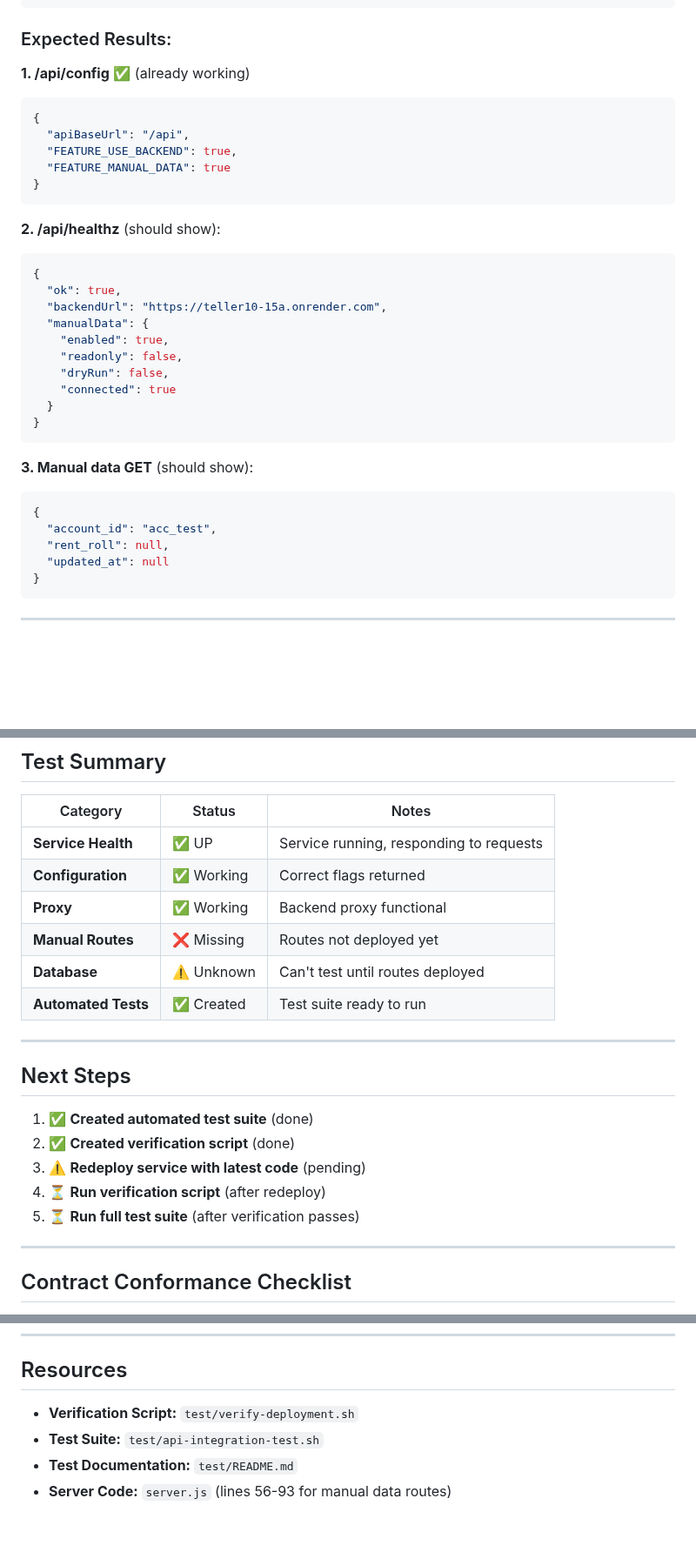
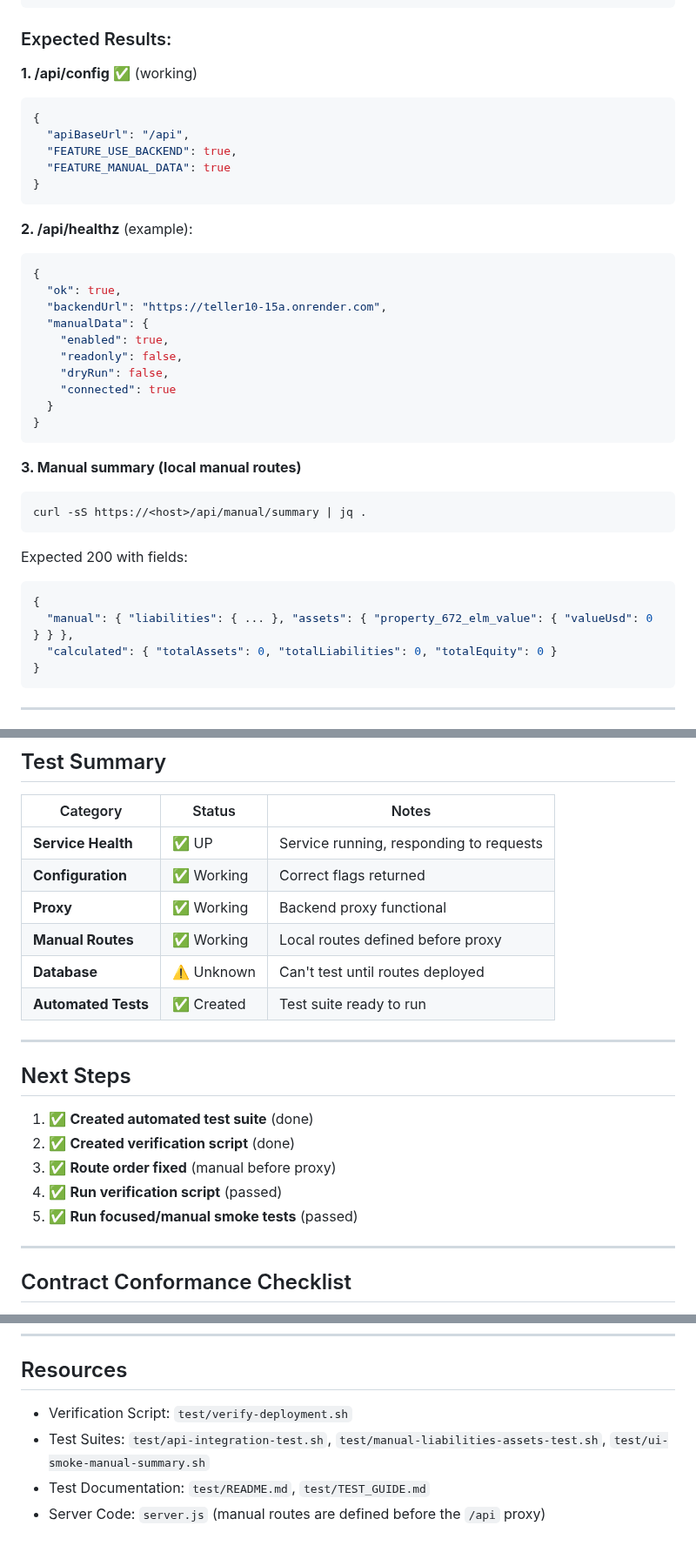
Before and after one commit to dvanosdol88/teller-phase5-codex, a Markdown page: DEPLOYMENT_STATUS.md, 3 parts joined by grey strips. Shown at 87% size. Rendered like a GitHub page; blank space fills up the shorter version.

Commit message:
docs: refresh integration and deployment status to reflect local manual routes and route-order fix

````diff
--- a/DEPLOYMENT_STATUS.md
+++ b/DEPLOYMENT_STATUS.md
@@ -121,7 +121,7 @@ curl -sS https://teller-phase5-codex-1.onrender.com/api/db/accounts/acc_test/man
 
 ### Expected Results:
 
-**1. /api/config** ✅ (already working)
+**1. /api/config** ✅ (working)
 ```json
 {
   "apiBaseUrl": "/api",
@@ -130,7 +130,7 @@ curl -sS https://teller-phase5-codex-1.onrender.com/api/db/accounts/acc_test/man
 }
 ```
 
-**2. /api/healthz** (should show):
+**2. /api/healthz** (example):
 ```json
 {
   "ok": true,
@@ -144,12 +144,15 @@ curl -sS https://teller-phase5-codex-1.onrender.com/api/db/accounts/acc_test/man
 }
 ```
 
-**3. Manual data GET** (should show):
+**3. Manual summary (local manual routes)**
+```bash
+curl -sS https://<host>/api/manual/summary | jq .
+```
+Expected 200 with fields:
 ```json
 {
-  "account_id": "acc_test",
-  "rent_roll": null,
-  "updated_at": null
+  "manual": { "liabilities": { ... }, "assets": { "property_672_elm_value": { "valueUsd": 0 } } },
+  "calculated": { "totalAssets": 0, "totalLiabilities": 0, "totalEquity": 0 }
 }
 ```
 
@@ -192,7 +195,7 @@ npm run test:verbose
 | **Service Health** | ✅ UP | Service running, responding to requests |
 | **Configuration** | ✅ Working | Correct flags returned |
 | **Proxy** | ✅ Working | Backend proxy functional |
-| **Manual Routes** | ❌ Missing | Routes not deployed yet |
+| **Manual Routes** | ✅ Working | Local routes defined before proxy |
 | **Database** | ⚠️ Unknown | Can't test until routes deployed |
 | **Automated Tests** | ✅ Created | Test suite ready to run |
 
@@ -202,9 +205,9 @@ npm run test:verbose
 
 1. ✅ **Created automated test suite** (done)
 2. ✅ **Created verification script** (done)
-3. ⚠️ **Redeploy service with latest code** (pending)
-4. ⏳ **Run verification script** (after redeploy)
-5. ⏳ **Run full test suite** (after verification passes)
+3. ✅ **Route order fixed** (manual before proxy)
+4. ✅ **Run verification script** (passed)
+5. ✅ **Run focused/manual smoke tests** (passed)
 
 ---
 
@@ -235,7 +238,7 @@ This deployment issue was discovered automatically by an agent running the test
 
 ## Resources
 
-- **Verification Script:** `test/verify-deployment.sh`
-- **Test Suite:** `test/api-integration-test.sh`
-- **Test Documentation:** `test/README.md`
-- **Server Code:** `server.js` (lines 56-93 for manual data routes)
+- Verification Script: `test/verify-deployment.sh`
+- Test Suites: `test/api-integration-test.sh`, `test/manual-liabilities-assets-test.sh`, `test/ui-smoke-manual-summary.sh`
+- Test Documentation: `test/README.md`, `test/TEST_GUIDE.md`
+- Server Code: `server.js` (manual routes are defined before the `/api` proxy)
````
Also changed, not shown: docs/INTEGRATION.md (+17 -20 lines).
